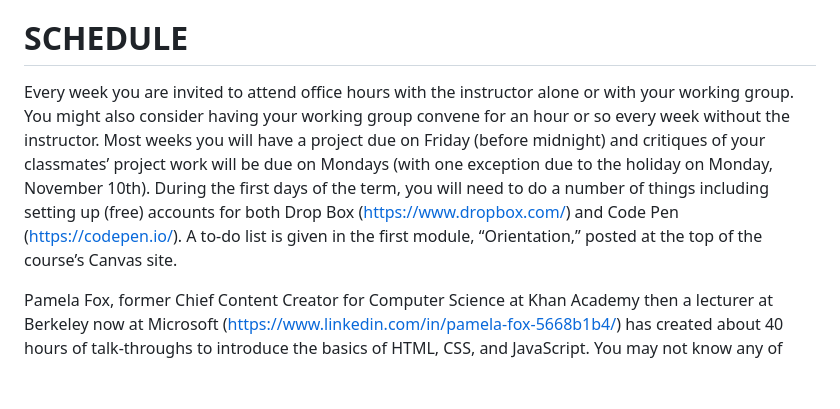
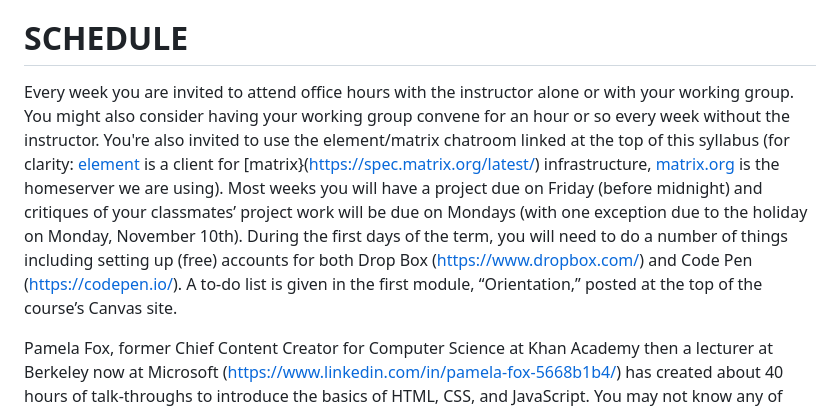
Before and after one commit to 170a-2025-f/170a-2025-f.github.io, a Markdown page: syllabus.md, the part around the change. Rendered like a GitHub page; blank space fills up the shorter version.

Commit message:
Update syllabus.md
clarity on chat server

```diff
--- a/syllabus.md
+++ b/syllabus.md
@@ -144,7 +144,7 @@ F \< 60% to 0%
 
 # **SCHEDULE**
 
-Every week you are invited to attend oﬃce hours with the instructor alone or with your working group. You might also consider having your working group convene for an hour or so every week without the instructor. Most weeks you will have a project due on Friday (before midnight) and critiques of your classmates’ project work will be due on Mondays (with one exception due to the holiday on Monday, November 10th). During the ﬁrst days of the term, you will need to do a number of things including setting up (free) accounts for both Drop Box (https://www.dropbox.com/) and Code Pen (https://codepen.io/). A to-do list is given in the ﬁrst module, “Orientation,” posted at the top of the course’s Canvas site.
+Every week you are invited to attend oﬃce hours with the instructor alone or with your working group. You might also consider having your working group convene for an hour or so every week without the instructor. You're also invited to use the element/matrix chatroom linked at the top of this syllabus (for clarity: [element](https://app.element.io/) is a client for [matrix}(https://spec.matrix.org/latest/) infrastructure, [matrix.org](https://matrix.org/homeserver/about/) is the homeserver we are using). Most weeks you will have a project due on Friday (before midnight) and critiques of your classmates’ project work will be due on Mondays (with one exception due to the holiday on Monday, November 10th). During the ﬁrst days of the term, you will need to do a number of things including setting up (free) accounts for both Drop Box (https://www.dropbox.com/) and Code Pen (https://codepen.io/). A to-do list is given in the ﬁrst module, “Orientation,” posted at the top of the course’s Canvas site.
 
 Pamela Fox, former Chief Content Creator for Computer Science at Khan Academy then a lecturer at Berkeley now at Microsoft (https://www.linkedin.com/in/pamela-fox-5668b1b4/) has created about 40 hours of talk-throughs to introduce the basics of HTML, CSS, and JavaScript. You may not know any of these basics, in which case it is our recommendation that you work through all of these talk-throughs — although none of the Khan Academy materials are required for this course, and none of your work on Khan Academy will be a part of your grade for this course. These talk-throughs at Khan Academy are simply a very good resource for quickly learning HTML, CSS, and JavaScript.
 
```
